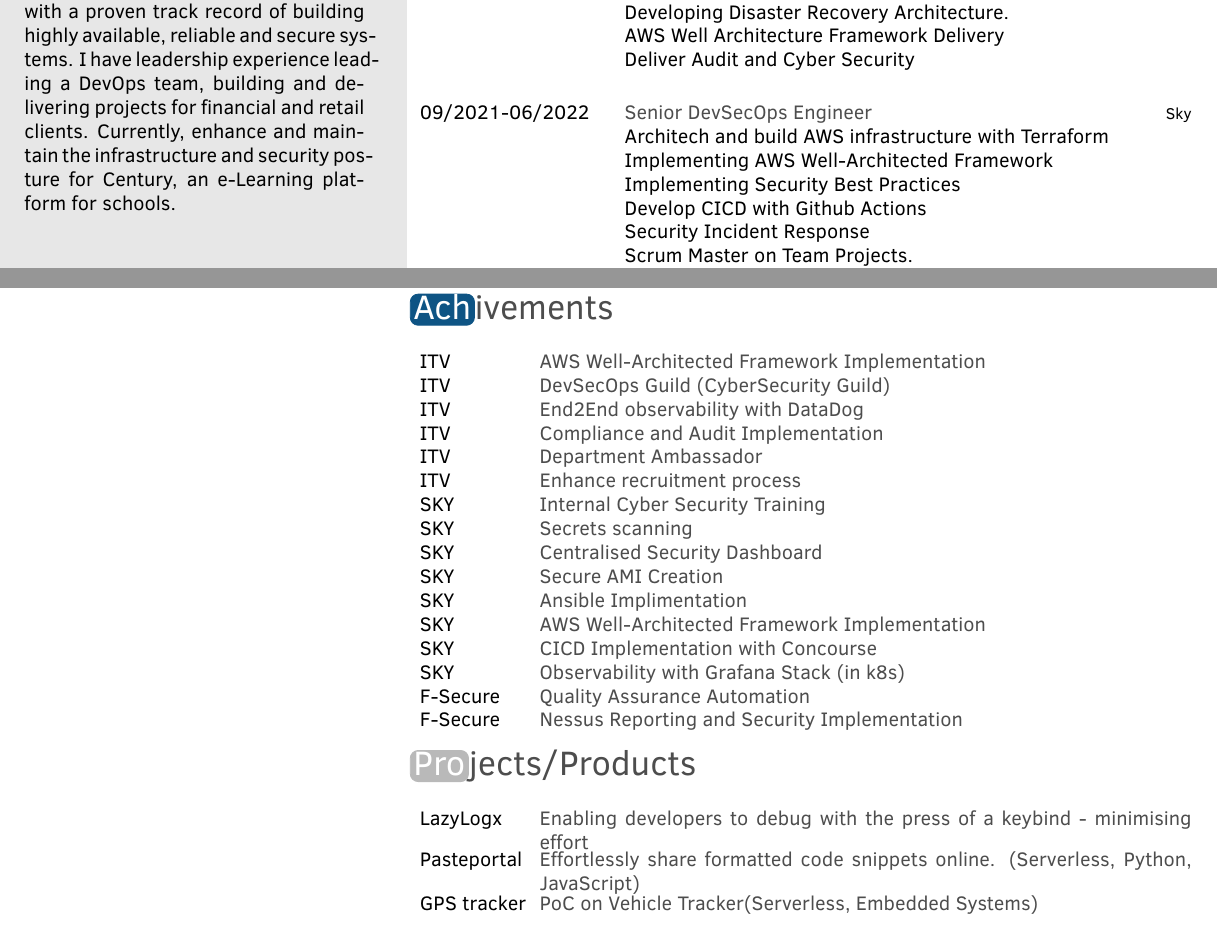
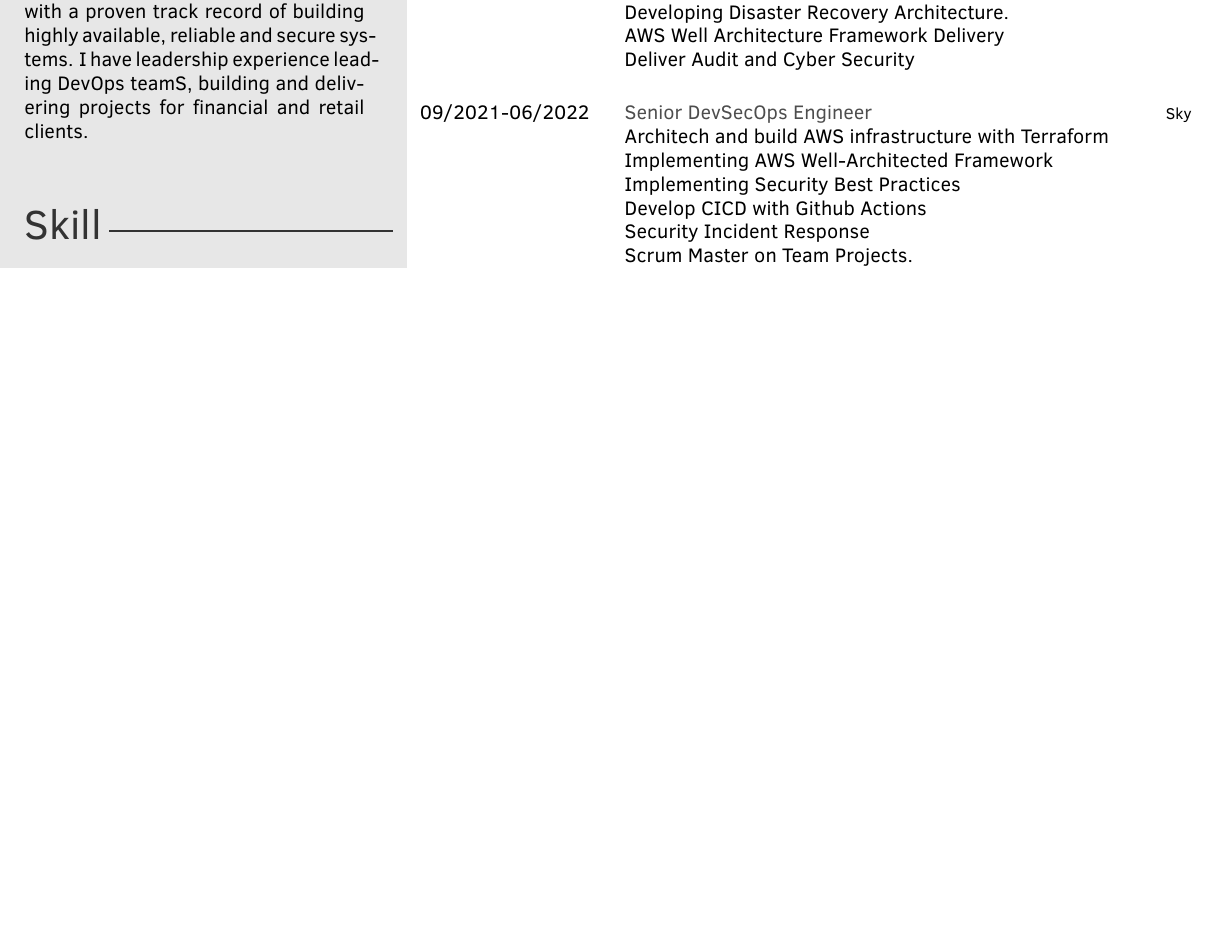
Before and after one commit to stiliajohny/latex-my-cv, a LaTeX CV (JohnStilia-CV.tex): two parts of pages 1 and 2 of 2 before the commit and part of the page after it, the two joined at a grey line, cut so that both start at the same text, the shorter picture padded with empty space. Compiled offline with pdfLaTeX.

Commit message:
refactor: Update DevOps team description

```diff
--- a/JohnStilia-CV.tex
+++ b/JohnStilia-CV.tex
@@ -15,7 +15,7 @@
 \vspace{5cm}
 
 \aboutme{
-  I am a diverse DevSecOps Engineer. with a proven track record of building highly available, reliable and secure systems. I have leadership experience leading a DevOps team, building and delivering projects for financial and retail clients. Currently, enhance and maintain the infrastructure and security posture for Century, an e-Learning platform for schools.
+  I am a diverse DevSecOps Engineer. with a proven track record of building highly available, reliable and secure systems. I have leadership experience leading  DevOps teamS, building and delivering projects for financial and retail clients.
 } % About me section
 
 
@@ -103,78 +103,6 @@
   }
 \end{twenty}
 
-% add page break to avoid section overlap
-
-\newpage
-
-
-\section{Achivements}
-\begin{twentyshort}
-  \twentyitemshort
-  {ITV}
-  {AWS Well-Architected Framework Implementation}
-  \twentyitemshort
-  {ITV}
-  {DevSecOps Guild (CyberSecurity Guild)}
-  \twentyitemshort
-  {ITV}
-  {End2End observability with DataDog}
-  \twentyitemshort
-  {ITV}
-  {Compliance and Audit Implementation}
-  \twentyitemshort
-  {ITV}
-  {Department Ambassador}
-  \twentyitemshort
-  {ITV}
-  {Enhance recruitment process}
-  \twentyitemshort
-  {SKY}
-  {Internal Cyber Security Training}
-  \twentyitemshort
-  {SKY}
-  {Secrets scanning }
-  \twentyitemshort
-  {SKY}
-  {Centralised Security Dashboard}
-  \twentyitemshort
-  {SKY}
-  {Secure AMI Creation}
-  \twentyitemshort
-  {SKY}
-  {Ansible Implimentation}
-  \twentyitemshort
-  {SKY}
-  {AWS Well-Architected Framework Implementation}
-  \twentyitemshort
-  {SKY}
-  {CICD Implementation with Concourse}
-  \twentyitemshort
-  {SKY}
-  {Observability with Grafana Stack (in k8s)}
-  \twentyitemshort
-  {F-Secure}
-  {Quality Assurance Automation}
-  \twentyitemshort
-  {F-Secure}
-  {Nessus Reporting and Security Implementation}
-\end{twentyshort}
-
-
-
-\section{Projects/Products}
-% TODO find how to add URLs or links
-\begin{twentyshort}
-  \twentyitemshort
-  {LazyLogx}
-  {Enabling developers to debug with the press of a keybind - minimising effort}
-  \twentyitemshort
-  {Pasteportal}
-  {Effortlessly share formatted code snippets online. (Serverless, Python, JavaScript)}
-  \twentyitemshort
-  {GPS tracker}
-  {PoC on Vehicle Tracker(Serverless, Embedded Systems) }
-\end{twentyshort}
 
 
 \end{document}
```
